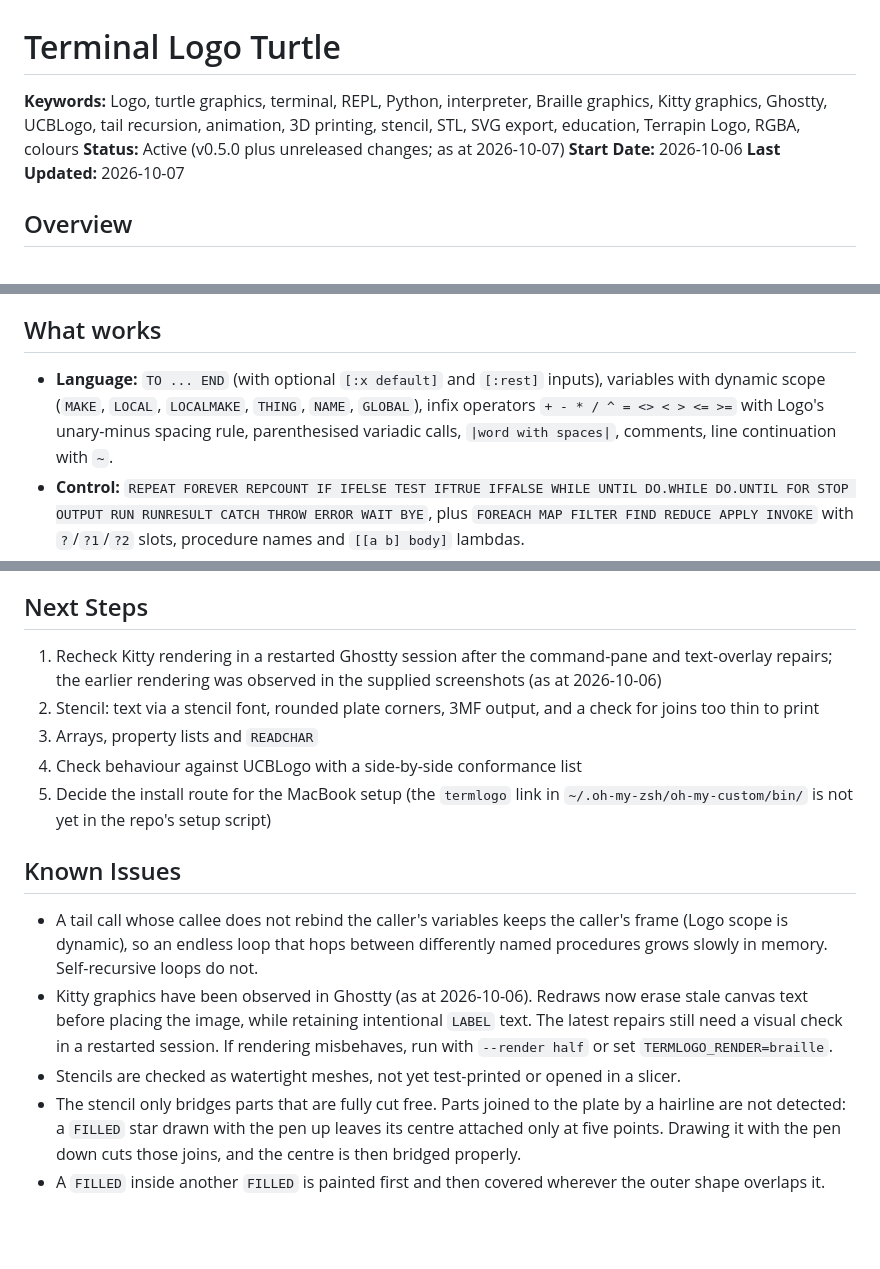
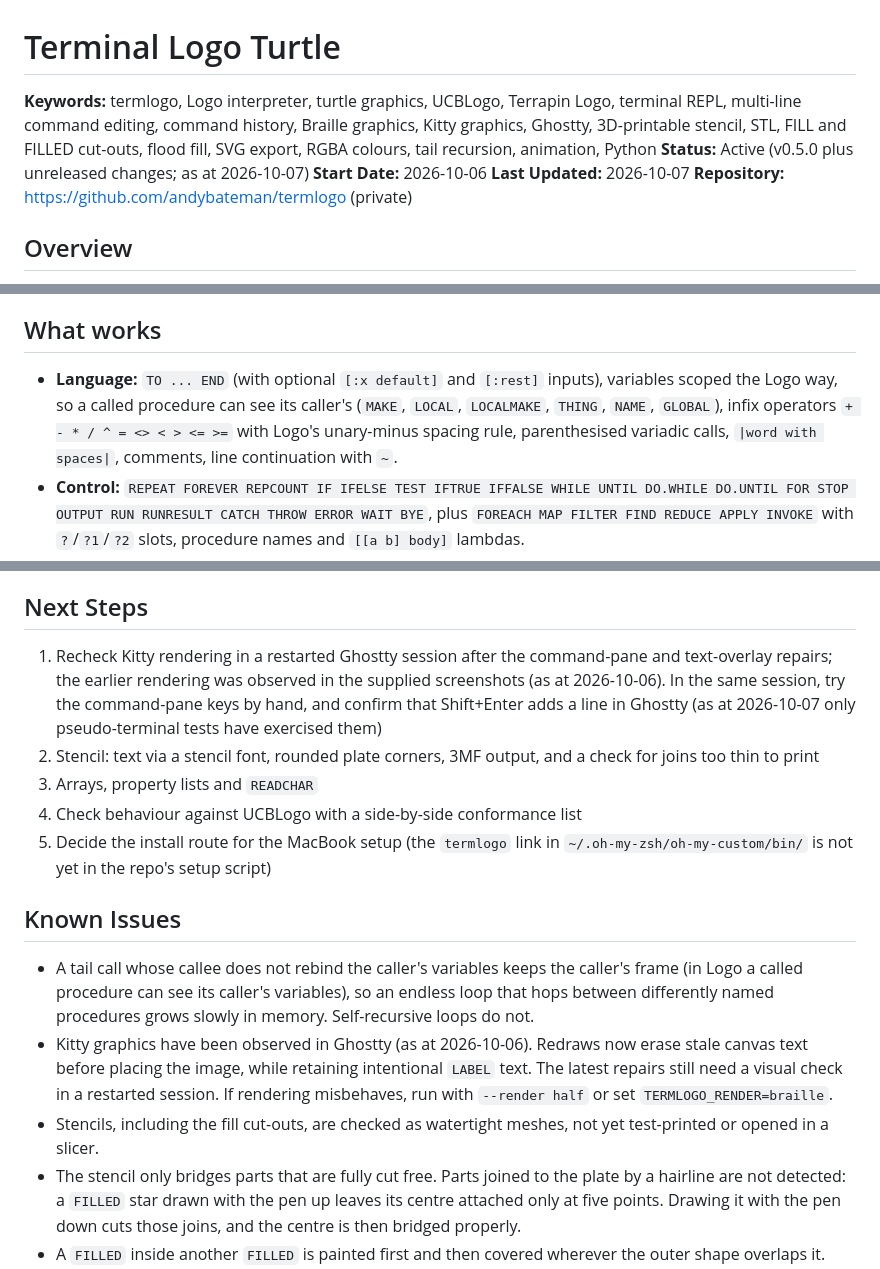
Before and after one commit to andybateman/termlogo, a Markdown page: README.md, 3 parts joined by grey strips. Rendered like a GitHub page; blank space fills up the shorter version.

Commit message:
Wrap up: keywords, repository link and next steps

```diff
--- a/README.md
+++ b/README.md
@@ -1,9 +1,10 @@
 # Terminal Logo Turtle
 
-**Keywords:** Logo, turtle graphics, terminal, REPL, Python, interpreter, Braille graphics, Kitty graphics, Ghostty, UCBLogo, tail recursion, animation, 3D printing, stencil, STL, SVG export, education, Terrapin Logo, RGBA, colours
+**Keywords:** termlogo, Logo interpreter, turtle graphics, UCBLogo, Terrapin Logo, terminal REPL, multi-line command editing, command history, Braille graphics, Kitty graphics, Ghostty, 3D-printable stencil, STL, FILL and FILLED cut-outs, flood fill, SVG export, RGBA colours, tail recursion, animation, Python
 **Status:** Active (v0.5.0 plus unreleased changes; as at 2026-10-07)
 **Start Date:** 2026-10-06
 **Last Updated:** 2026-10-07
+**Repository:** https://github.com/andybateman/termlogo (private)
 
 ## Overview
 A Logo interpreter with turtle graphics that runs entirely in the terminal. Python's built-in `turtle` needs a Tk window and PythonTurtle needs wxPython, so neither works over SSH or in a plain terminal. This one draws with Unicode Braille characters (2x4 dots per cell) in 24-bit colour, uses only the Python standard library (Python 3.10 or later), and follows UCBLogo behaviour by default. A selectable Terrapin colour mode supports its colour tutorial without changing existing programs.
@@ -94,7 +95,7 @@ This is colour-focused compatibility, not a complete Terrapin interpreter. Brows
 An 80x24 terminal gives the REPL a 160x64 pixel Braille canvas centred on (0,0), so coordinates run about -80..80 across and -32..32 up. The canvas follows terminal resizing, both at the prompt and while running a program. The scale, turtle state, strokes and labels are retained; artwork clipped by a smaller window reappears when it grows again. `--size` fixes the canvas dimensions. Larger terminals or `--scale` give more room. WINDOW mode (the default) lets the turtle roam off-screen, as in UCBLogo.
 
 ## What works
-- **Language:** `TO ... END` (with optional `[:x default]` and `[:rest]` inputs), variables with dynamic scope (`MAKE`, `LOCAL`, `LOCALMAKE`, `THING`, `NAME`, `GLOBAL`), infix operators `+ - * / ^ = <> < > <= >=` with Logo's unary-minus spacing rule, parenthesised variadic calls, `|word with spaces|`, comments, line continuation with `~`.
+- **Language:** `TO ... END` (with optional `[:x default]` and `[:rest]` inputs), variables scoped the Logo way, so a called procedure can see its caller's (`MAKE`, `LOCAL`, `LOCALMAKE`, `THING`, `NAME`, `GLOBAL`), infix operators `+ - * / ^ = <> < > <= >=` with Logo's unary-minus spacing rule, parenthesised variadic calls, `|word with spaces|`, comments, line continuation with `~`.
 - **Control:** `REPEAT FOREVER REPCOUNT IF IFELSE TEST IFTRUE IFFALSE WHILE UNTIL DO.WHILE DO.UNTIL FOR STOP OUTPUT RUN RUNRESULT CATCH THROW ERROR WAIT BYE`, plus `FOREACH MAP FILTER FIND REDUCE APPLY INVOKE` with `?`/`?1`/`?2` slots, procedure names and `[[a b] body]` lambdas.
 - **Data:** `WORD LIST SENTENCE FPUT LPUT COMBINE FIRST LAST BUTFIRST BUTLAST ITEM COUNT MEMBER REVERSE REMOVE REMDUP PICK ISEQ RSEQ UPPERCASE LOWERCASE CHAR ASCII` and the predicates (`EMPTYP LISTP WORDP NUMBERP MEMBERP EQUALP BEFOREP NAMEP PROCEDUREP PRIMITIVEP`).
 - **Maths:** `SUM DIFFERENCE PRODUCT QUOTIENT REMAINDER MODULO INTQUOTIENT MINUS ABS INT ROUND SQRT POWER EXP LN LOG10 PI SIN COS TAN ARCTAN ARCSIN ARCCOS RANDOM RERANDOM AND OR NOT BITAND BITOR BITXOR ASHIFT` and the comparison words. Trig is in degrees.
@@ -144,16 +145,16 @@ sh -n bin/termlogo
 The lint rules cover Python errors, unused names, imports and Bugbear checks. Formatting is checked separately. The terminal tests use isolated pseudo-terminals and temporary history files; they do not drive the current terminal.
 
 ## Next Steps
-1. Recheck Kitty rendering in a restarted Ghostty session after the command-pane and text-overlay repairs; the earlier rendering was observed in the supplied screenshots (as at 2026-10-06)
+1. Recheck Kitty rendering in a restarted Ghostty session after the command-pane and text-overlay repairs; the earlier rendering was observed in the supplied screenshots (as at 2026-10-06). In the same session, try the command-pane keys by hand, and confirm that Shift+Enter adds a line in Ghostty (as at 2026-10-07 only pseudo-terminal tests have exercised them)
 2. Stencil: text via a stencil font, rounded plate corners, 3MF output, and a check for joins too thin to print
 3. Arrays, property lists and `READCHAR`
 4. Check behaviour against UCBLogo with a side-by-side conformance list
 5. Decide the install route for the MacBook setup (the `termlogo` link in `~/.oh-my-zsh/oh-my-custom/bin/` is not yet in the repo's setup script)
 
 ## Known Issues
-- A tail call whose callee does not rebind the caller's variables keeps the caller's frame (Logo scope is dynamic), so an endless loop that hops between differently named procedures grows slowly in memory. Self-recursive loops do not.
+- A tail call whose callee does not rebind the caller's variables keeps the caller's frame (in Logo a called procedure can see its caller's variables), so an endless loop that hops between differently named procedures grows slowly in memory. Self-recursive loops do not.
 - Kitty graphics have been observed in Ghostty (as at 2026-10-06). Redraws now erase stale canvas text before placing the image, while retaining intentional `LABEL` text. The latest repairs still need a visual check in a restarted session. If rendering misbehaves, run with `--render half` or set `TERMLOGO_RENDER=braille`.
-- Stencils are checked as watertight meshes, not yet test-printed or opened in a slicer.
+- Stencils, including the fill cut-outs, are checked as watertight meshes, not yet test-printed or opened in a slicer.
 - The stencil only bridges parts that are fully cut free. Parts joined to the plate by a hairline are not detected: a `FILLED` star drawn with the pen up leaves its centre attached only at five points. Drawing it with the pen down cuts those joins, and the centre is then bridged properly.
 - A `FILLED` inside another `FILLED` is painted first and then covered wherever the outer shape overlaps it.
 - REPL and script interactions are exercised in pseudo-terminals on macOS (Python 3.14), with text-cell checks for scrolling and overlays; these do not replace a physical rendering check.
```
Also changed, not shown: CHANGELOG.md (+2 -1 lines).
